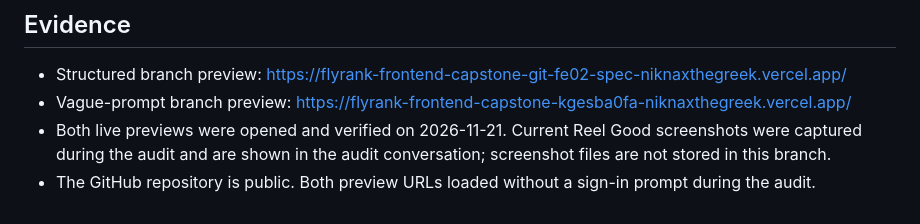
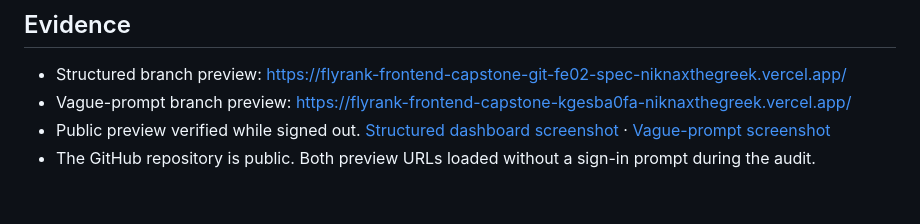
Before and after one commit to NiknaxTheGreek/flyrank-frontend-capstone, a Markdown page: README.md, the part around the change. Rendered like a GitHub page.

Commit message:
docs: package current Reel Good A2 screenshot evidence

```diff
--- a/README.md
+++ b/README.md
@@ -26,5 +26,5 @@ Verified on 2026-11-21 with Node.js 24.22.3 and npm 11.19.1: `npm ci`, `npm test
 
 - Structured branch preview: https://flyrank-frontend-capstone-git-fe02-spec-niknaxthegreek.vercel.app/
 - Vague-prompt branch preview: https://flyrank-frontend-capstone-kgesba0fa-niknaxthegreek.vercel.app/
-- Both live previews were opened and verified on 2026-11-21. Current Reel Good screenshots were captured during the audit and are shown in the audit conversation; screenshot files are not stored in this branch.
+- Public preview verified while signed out. [Structured dashboard screenshot](docs/assignment-2/evidence/fe02-spec.jpg) · [Vague-prompt screenshot](https://github.com/NiknaxTheGreek/flyrank-frontend-capstone/blob/fe02-vague/docs/assignment-2/evidence/fe02-vague.jpg)
 - The GitHub repository is public. Both preview URLs loaded without a sign-in prompt during the audit.
```
Also changed, not shown: WORKFLOW.md (+1 -4 lines), docs/assignment-2/SUBMISSION.md (+1 -1 lines), docs/assignment-2/evidence/fe02-spec.jpg (added).
